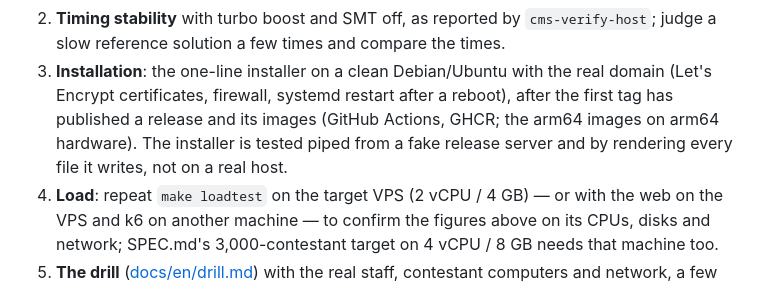
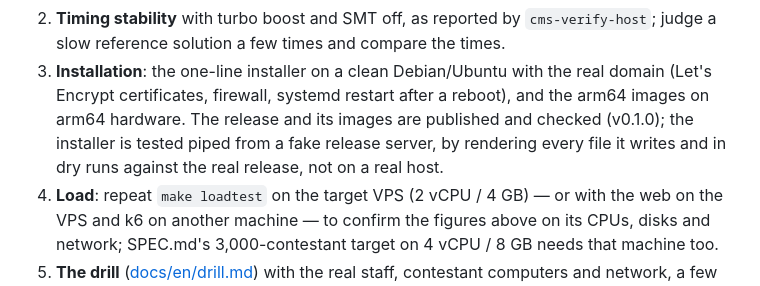
Before and after one commit to D4ND3R/Contest-Management-System, a Markdown page: SUMMARY.md, the part around the change. Drawn GitHub-style.

```diff
--- a/SUMMARY.md
+++ b/SUMMARY.md
@@ -99,10 +99,10 @@ tools to check them are ready.
    compare the times.
 3. **Installation**: the one-line installer on a clean Debian/Ubuntu with
    the real domain (Let's Encrypt certificates, firewall, systemd restart
-   after a reboot), after the first tag has published a release and its
-   images (GitHub Actions, GHCR; the arm64 images on arm64 hardware). The
-   installer is tested piped from a fake release server and by rendering
-   every file it writes, not on a real host.
+   after a reboot), and the arm64 images on arm64 hardware. The release
+   and its images are published and checked (v0.1.0); the installer is
+   tested piped from a fake release server, by rendering every file it
+   writes and in dry runs against the real release, not on a real host.
 4. **Load**: repeat `make loadtest` on the target VPS (2 vCPU / 4 GB) — or
    with the web on the VPS and k6 on another machine — to confirm the
    figures above on its CPUs, disks and network; SPEC.md's 3,000-contestant
```
Also changed, not shown: AUDIT.md (+3 -3 lines), PROGRESS.md (+35 -0 lines).
